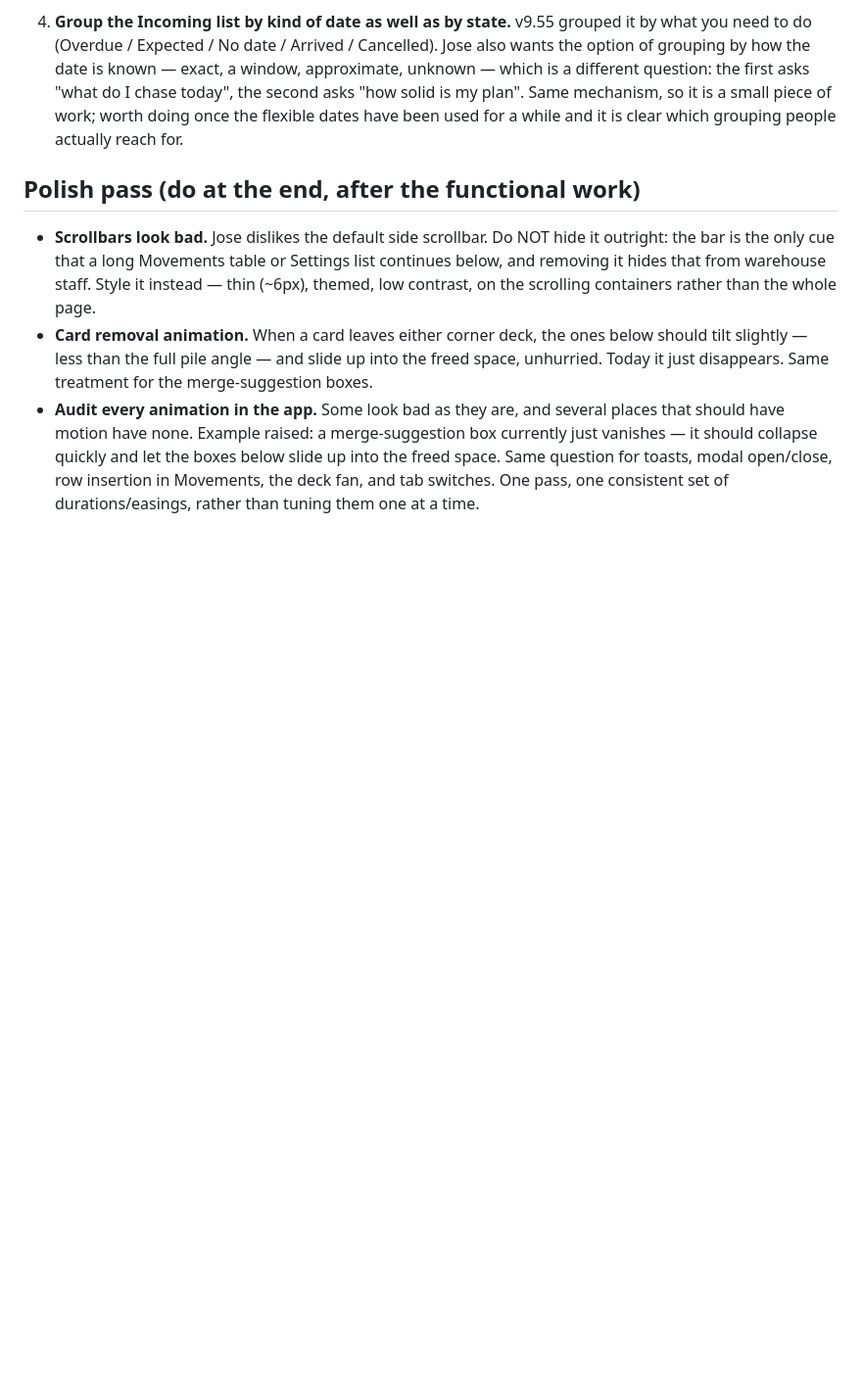
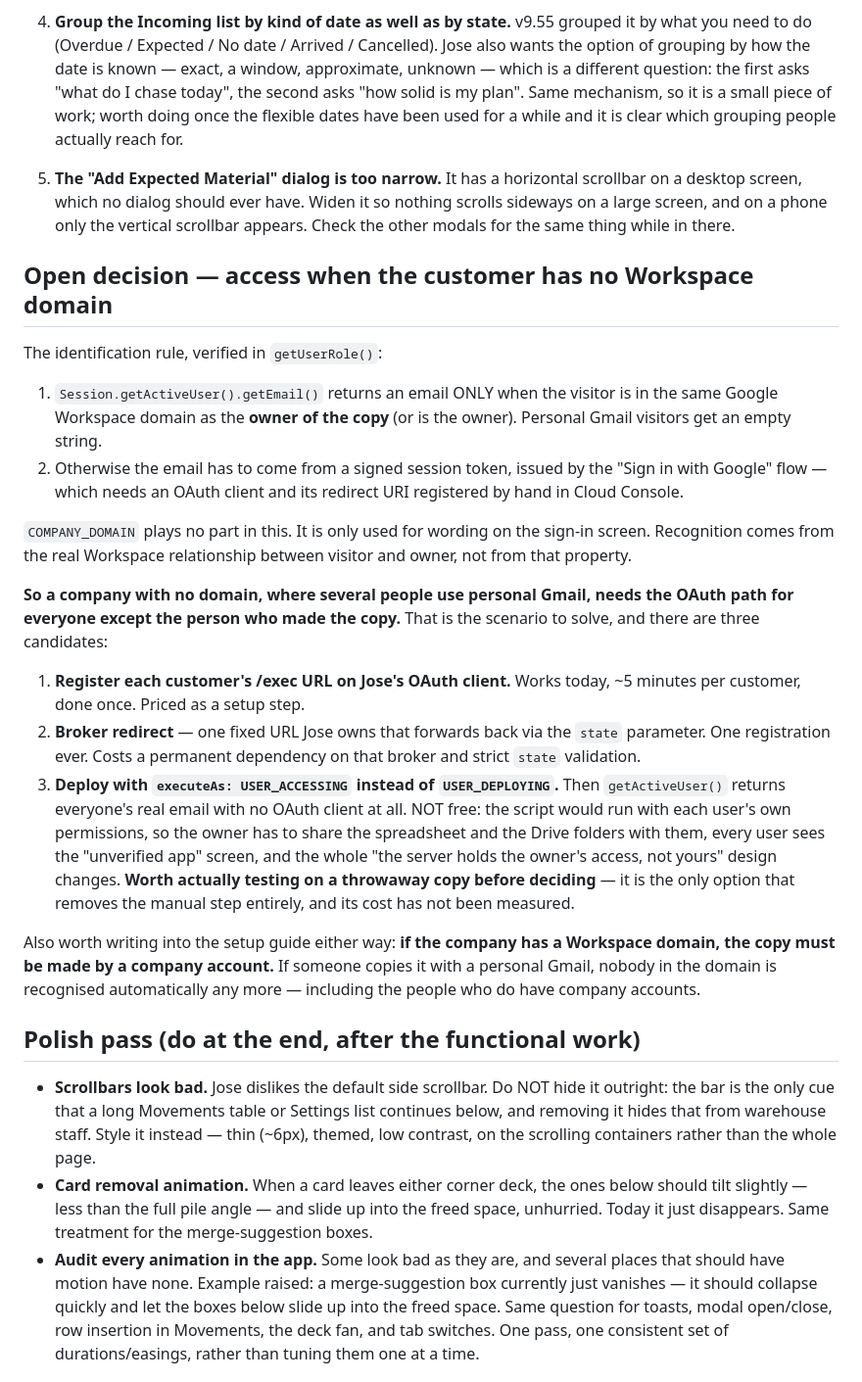
Before and after one commit to jic51/OX-GLASS-WMS, a Markdown page: docs/BACKLOG.md, the part around the change. Shown at 98% size. GitHub-like rendering; blank space fills up the shorter version.

Commit message:
backlog: dialog width, and the access question when a customer has no Workspace domain
Records the verified identification rule from getUserRole() — Session.getActiveUser()
only answers for visitors in the OWNER's Workspace domain, and COMPANY_DOMAIN has
nothing to do with it — plus the three candidate solutions for a company where
everyone is on personal Gmail. Adds the USER_ACCESSING deployment mode as a third
option that has not been evaluated, and the setup rule that a company with a domain
must make the copy from a company account.

Co-Authored-By: Claude Opus 5 <noreply@anthropic.com>
Claude-Session: https://claude.ai/code/session_01ARgMmbDwMqZBneC1TDhL1c

```diff
--- a/docs/BACKLOG.md
+++ b/docs/BACKLOG.md
@@ -24,6 +24,49 @@ here once they ship (the commit message is the record of what changed and why).
    plan". Same mechanism, so it is a small piece of work; worth doing once the
    flexible dates have been used for a while and it is clear which grouping
    people actually reach for.
+
+5. **The "Add Expected Material" dialog is too narrow.** It has a horizontal
+   scrollbar on a desktop screen, which no dialog should ever have. Widen it so
+   nothing scrolls sideways on a large screen, and on a phone only the vertical
+   scrollbar appears. Check the other modals for the same thing while in there.
+
+## Open decision — access when the customer has no Workspace domain
+
+The identification rule, verified in `getUserRole()`:
+
+1. `Session.getActiveUser().getEmail()` returns an email ONLY when the visitor
+   is in the same Google Workspace domain as the **owner of the copy** (or is
+   the owner). Personal Gmail visitors get an empty string.
+2. Otherwise the email has to come from a signed session token, issued by the
+   "Sign in with Google" flow — which needs an OAuth client and its redirect URI
+   registered by hand in Cloud Console.
+
+`COMPANY_DOMAIN` plays no part in this. It is only used for wording on the
+sign-in screen. Recognition comes from the real Workspace relationship between
+visitor and owner, not from that property.
+
+**So a company with no domain, where several people use personal Gmail, needs
+the OAuth path for everyone except the person who made the copy.** That is the
+scenario to solve, and there are three candidates:
+
+1. **Register each customer's /exec URL on Jose's OAuth client.** Works today,
+   ~5 minutes per customer, done once. Priced as a setup step.
+2. **Broker redirect** — one fixed URL Jose owns that forwards back via the
+   `state` parameter. One registration ever. Costs a permanent dependency on
+   that broker and strict `state` validation.
+3. **Deploy with `executeAs: USER_ACCESSING` instead of `USER_DEPLOYING`.**
+   Then `getActiveUser()` returns everyone's real email with no OAuth client at
+   all. NOT free: the script would run with each user's own permissions, so the
+   owner has to share the spreadsheet and the Drive folders with them, every
+   user sees the "unverified app" screen, and the whole "the server holds the
+   owner's access, not yours" design changes. **Worth actually testing on a
+   throwaway copy before deciding** — it is the only option that removes the
+   manual step entirely, and its cost has not been measured.
+
+Also worth writing into the setup guide either way: **if the company has a
+Workspace domain, the copy must be made by a company account.** If someone
+copies it with a personal Gmail, nobody in the domain is recognised
+automatically any more — including the people who do have company accounts.
 
 ## Polish pass (do at the end, after the functional work)
 
```
